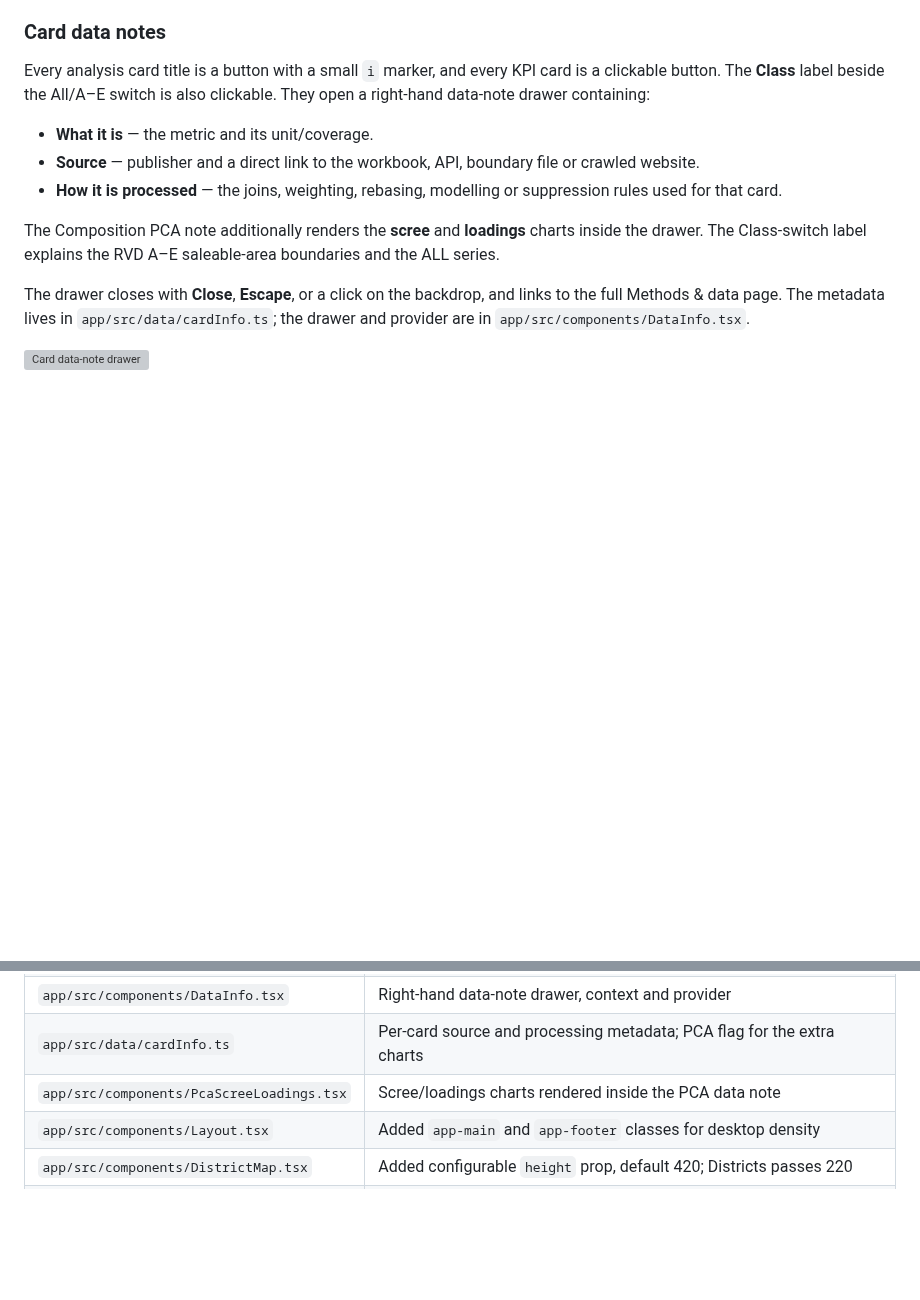
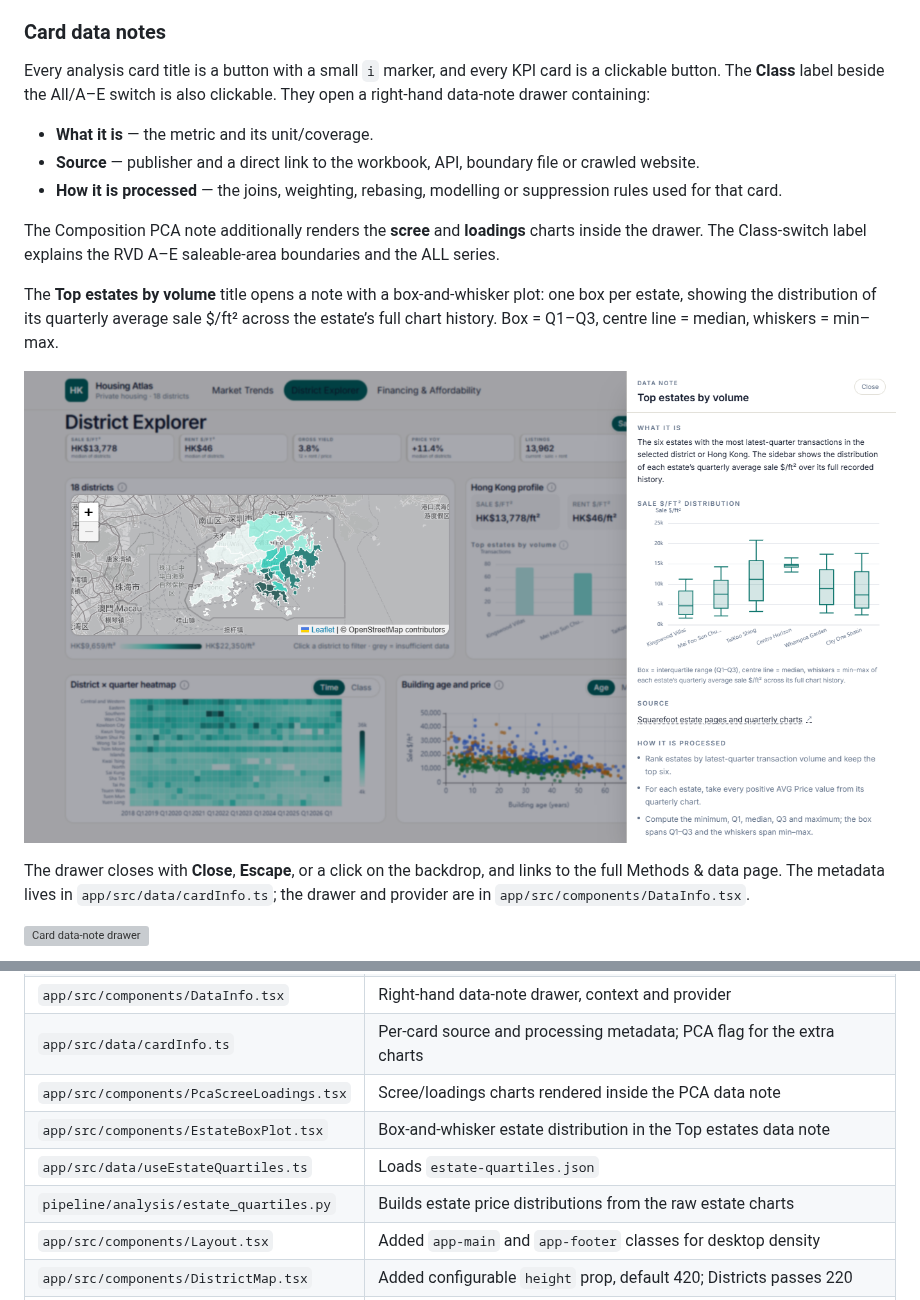
Before and after one commit to VisualGroup24/VisualGroup24.github.io, a Markdown page: docs/design/desktop-reflow-plan.md, 2 parts joined by grey strips. Rendered like a GitHub page; pictures changed too: docs/design/implemented/estate-box-note.png (added); blank space fills up the shorter version; grey boxes are pictures that could not be loaded.

Commit message:
Add estate price distribution sidebar

```diff
--- a/docs/design/desktop-reflow-plan.md
+++ b/docs/design/desktop-reflow-plan.md
@@ -264,6 +264,10 @@ Every analysis card title is a button with a small `i` marker, and every KPI car
 
 The Composition PCA note additionally renders the **scree** and **loadings** charts inside the drawer. The Class-switch label explains the RVD A–E saleable-area boundaries and the ALL series.
 
+The **Top estates by volume** title opens a note with a box-and-whisker plot: one box per estate, showing the distribution of its quarterly average sale $/ft² across the estate’s full chart history. Box = Q1–Q3, centre line = median, whiskers = min–max.
+
+![Estate box-and-whisker data note](implemented/estate-box-note.png)
+
 The drawer closes with **Close**, **Escape**, or a click on the backdrop, and links to the full Methods & data page. The metadata lives in `app/src/data/cardInfo.ts`; the drawer and provider are in `app/src/components/DataInfo.tsx`.
 
 ![Card data-note drawer](implemented/data-note.png)
@@ -285,6 +289,9 @@ The three Overview dashboard tiles remain navigation links rather than data-note
 | `app/src/components/DataInfo.tsx` | Right-hand data-note drawer, context and provider |
 | `app/src/data/cardInfo.ts` | Per-card source and processing metadata; PCA flag for the extra charts |
 | `app/src/components/PcaScreeLoadings.tsx` | Scree/loadings charts rendered inside the PCA data note |
+| `app/src/components/EstateBoxPlot.tsx` | Box-and-whisker estate distribution in the Top estates data note |
+| `app/src/data/useEstateQuartiles.ts` | Loads `estate-quartiles.json` |
+| `pipeline/analysis/estate_quartiles.py` | Builds estate price distributions from the raw estate charts |
 | `app/src/components/Layout.tsx` | Added `app-main` and `app-footer` classes for desktop density |
 | `app/src/components/DistrictMap.tsx` | Added configurable `height` prop, default 420; Districts passes 220 |
 | `app/src/App.tsx` | Wraps routes in `DataInfoProvider` |
```
Also changed, not shown: docs/DATA_DICTIONARY.md (+22 -5 lines), docs/METHODOLOGY.md (+4 -0 lines), 10 other files.
